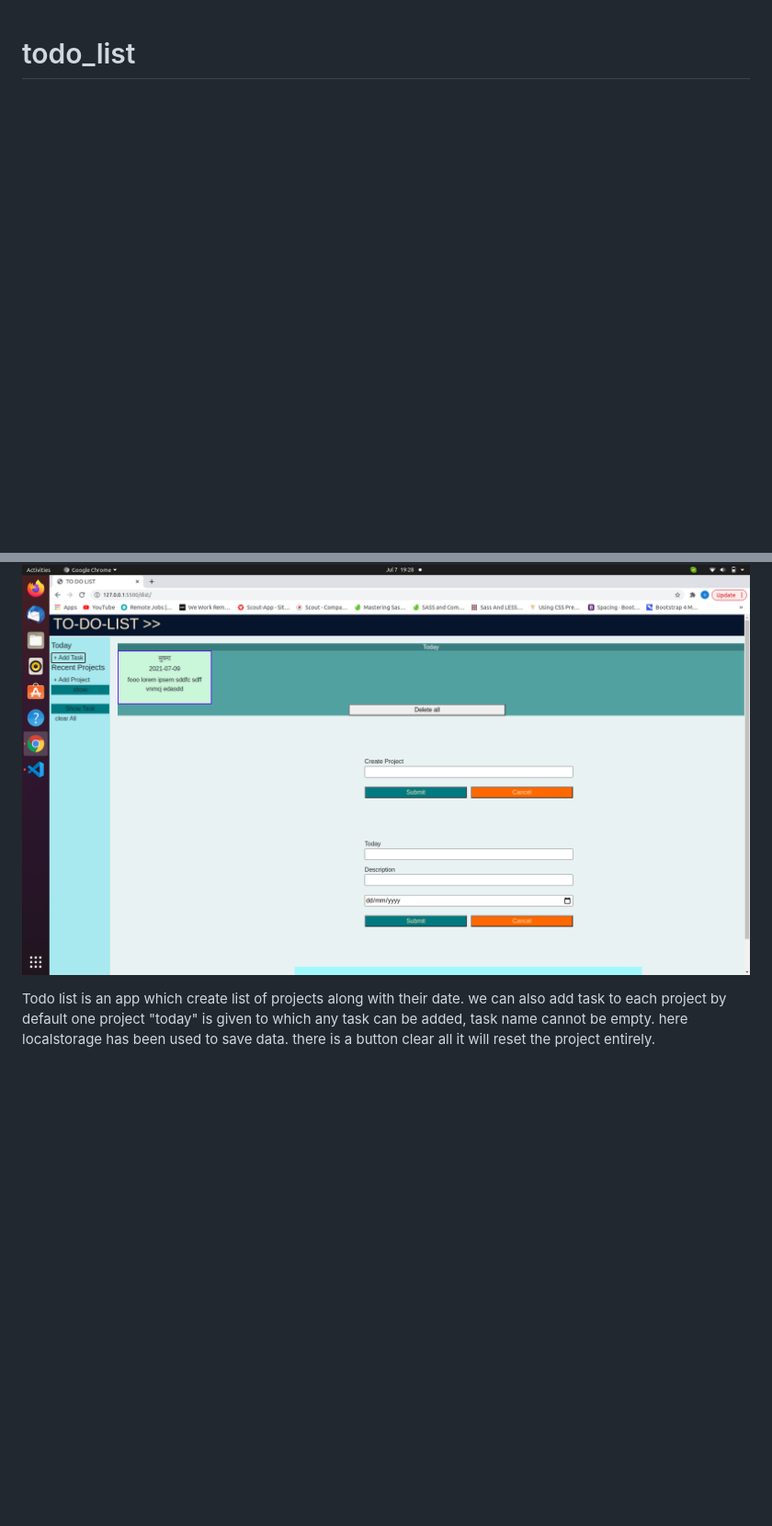
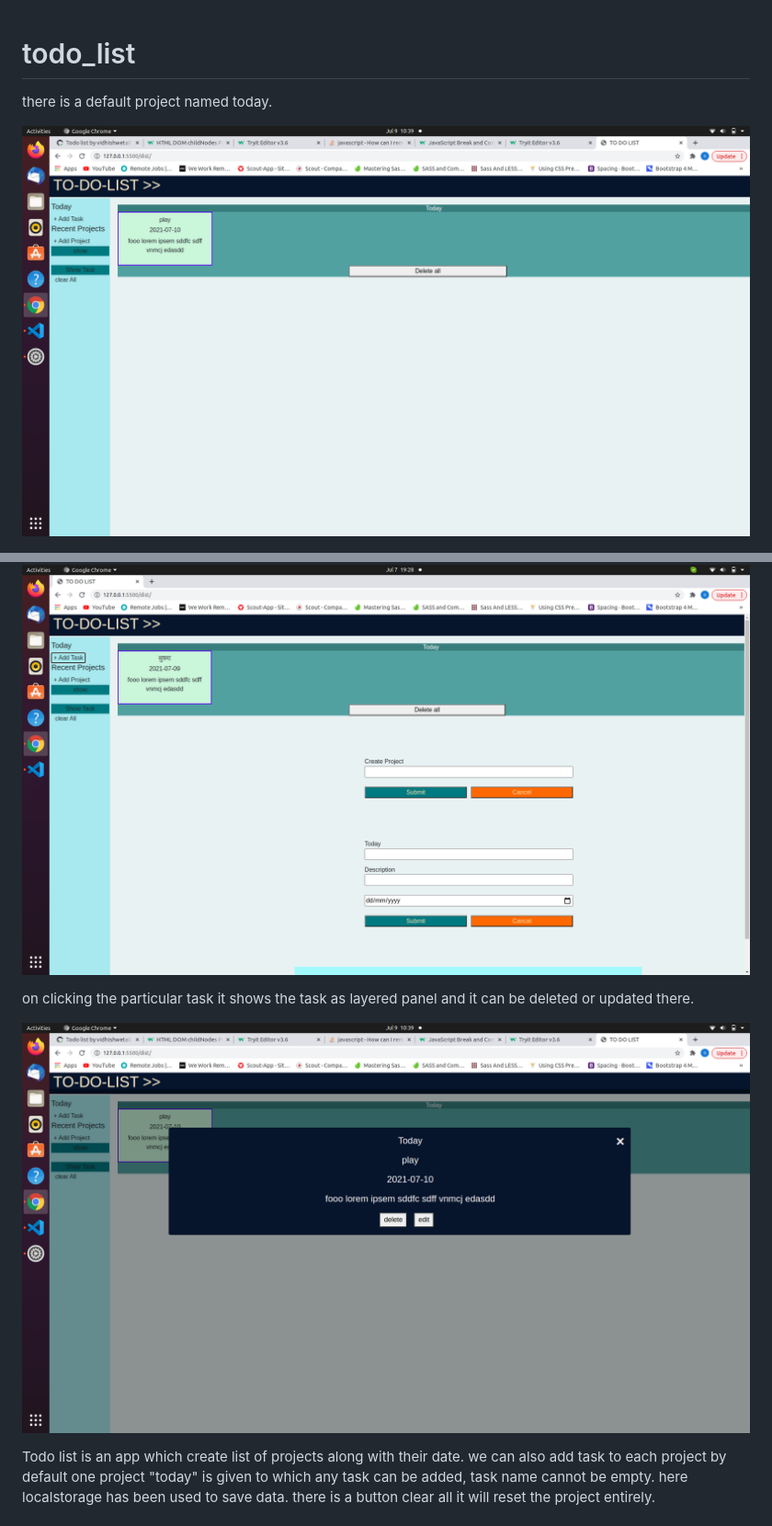
Before and after one commit to vidhishweta01/todo_list, a Markdown page: README.md, 2 parts joined by grey strips. Shown: that part at 92% size. Drawn GitHub-style; pictures changed too: asset/Screenshot.png (added), asset/Screenshot7.png (added); blank space fills up the shorter version.

```diff
--- a/README.md
+++ b/README.md
@@ -1,4 +1,7 @@
 # todo_list
+there is a default project named today.
+
+![Screenshot](./asset/Screenshot.png)
 
 ![Screenshot](./asset/Screenshot1.png)
 
@@ -11,6 +14,10 @@
 ![Screenshot](./asset/Screenshot5.png)
 
 ![Screenshot](./asset/Screenshot6.png)
+
+on clicking the particular task it shows the task as layered panel and it can be deleted or updated there.
+
+![Screenshot](./asset/Screenshot7.png)
 
 
 Todo list is an app which create list of projects along with their date. we can also add task to each project by default one project "today" is given to which any task can be added, task name cannot be empty. here localstorage has been used to save data. there is a button clear all it will reset the project entirely.
```
Also changed, not shown: 5 other files.
